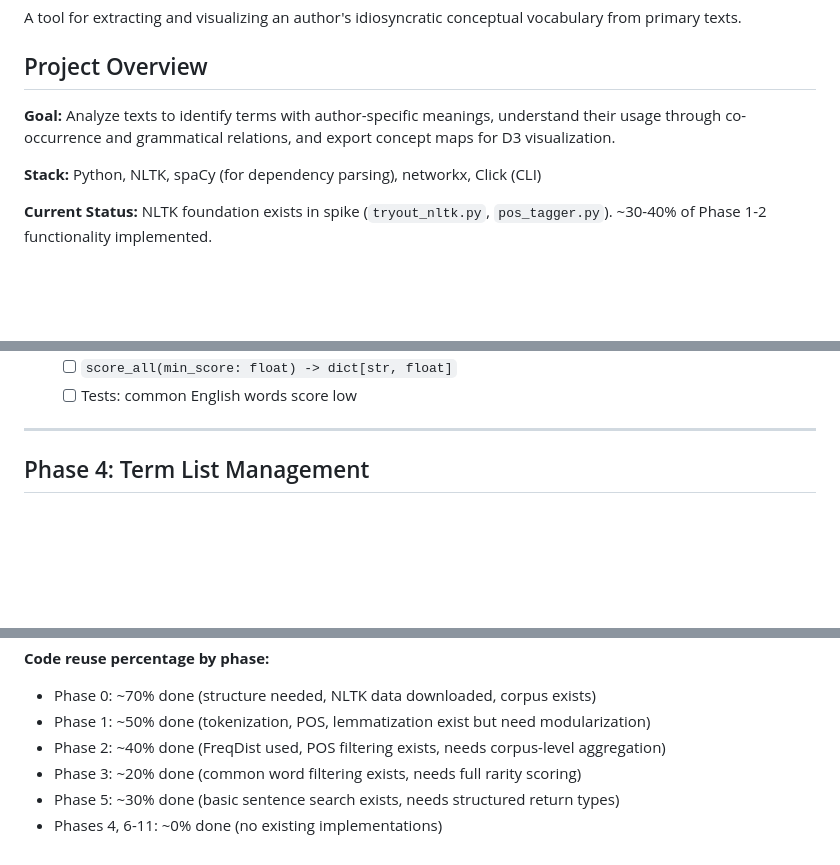
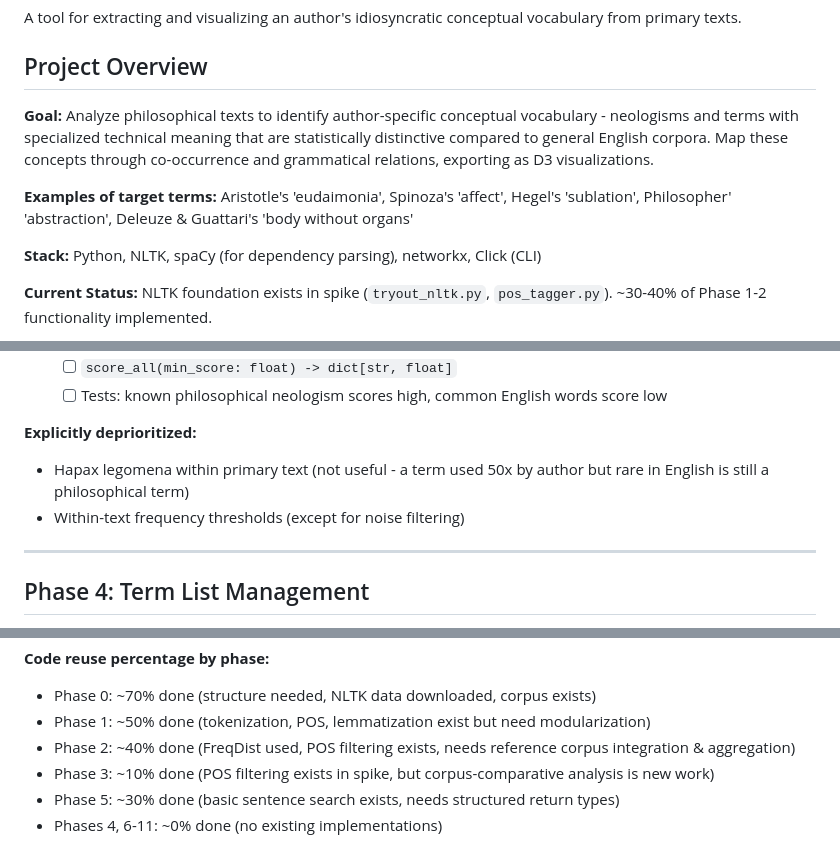
Before and after one commit to ZachParsons/cmapr, a Markdown page: concept-mapper-roadmap.md, 3 parts joined by grey strips. Drawn GitHub-style; blank space fills up the shorter version.

```diff
--- a/concept-mapper-roadmap.md
+++ b/concept-mapper-roadmap.md
@@ -4,7 +4,9 @@ A tool for extracting and visualizing an author's idiosyncratic conceptual vocab
 
 ## Project Overview
 
-**Goal:** Analyze texts to identify terms with author-specific meanings, understand their usage through co-occurrence and grammatical relations, and export concept maps for D3 visualization.
+**Goal:** Analyze philosophical texts to identify author-specific conceptual vocabulary - neologisms and terms with specialized technical meaning that are statistically distinctive compared to general English corpora. Map these concepts through co-occurrence and grammatical relations, exporting as D3 visualizations.
+
+**Examples of target terms:** Aristotle's 'eudaimonia', Spinoza's 'affect', Hegel's 'sublation', Philosopher' 'abstraction', Deleuze & Guattari's 'body without organs'
 
 **Stack:** Python, NLTK, spaCy (for dependency parsing), networkx, Click (CLI)
 
@@ -187,6 +217,10 @@ Operationalize "rare" and "technical."
   - [ ] `score_term(term: str) -> float`
   - [ ] `score_all(min_score: float) -> dict[str, float]`
-  - [ ] Tests: common English words score low
+  - [ ] Tests: known philosophical neologism scores high, common English words score low
+
+**Explicitly deprioritized:**
+- Hapax legomena within primary text (not useful - a term used 50x by author but rare in English is still a philosophical term)
+- Within-text frequency thresholds (except for noise filtering)
 
 ---
 
@@ -524,7 +559,7 @@ Phase 5          Phase 6          Phase 7
 **Code reuse percentage by phase:**
 - Phase 0: ~70% done (structure needed, NLTK data downloaded, corpus exists)
 - Phase 1: ~50% done (tokenization, POS, lemmatization exist but need modularization)
-- Phase 2: ~40% done (FreqDist used, POS filtering exists, needs corpus-level aggregation)
-- Phase 3: ~20% done (common word filtering exists, needs full rarity scoring)
+- Phase 2: ~40% done (FreqDist used, POS filtering exists, needs reference corpus integration & aggregation)
+- Phase 3: ~10% done (POS filtering exists in spike, but corpus-comparative analysis is new work)
 - Phase 5: ~30% done (basic sentence search exists, needs structured return types)
 - Phases 4, 6-11: ~0% done (no existing implementations)
```
Also changed, not shown: other parts of concept-mapper-roadmap.md (+47 -18 lines).
